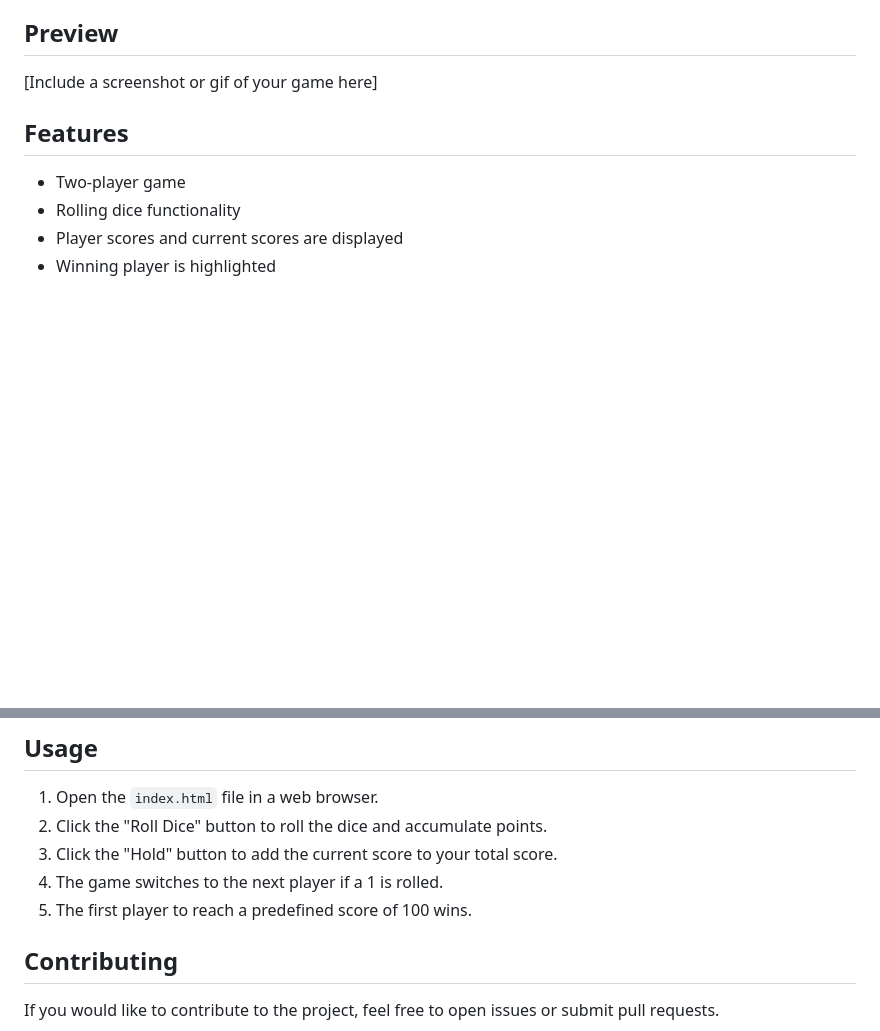
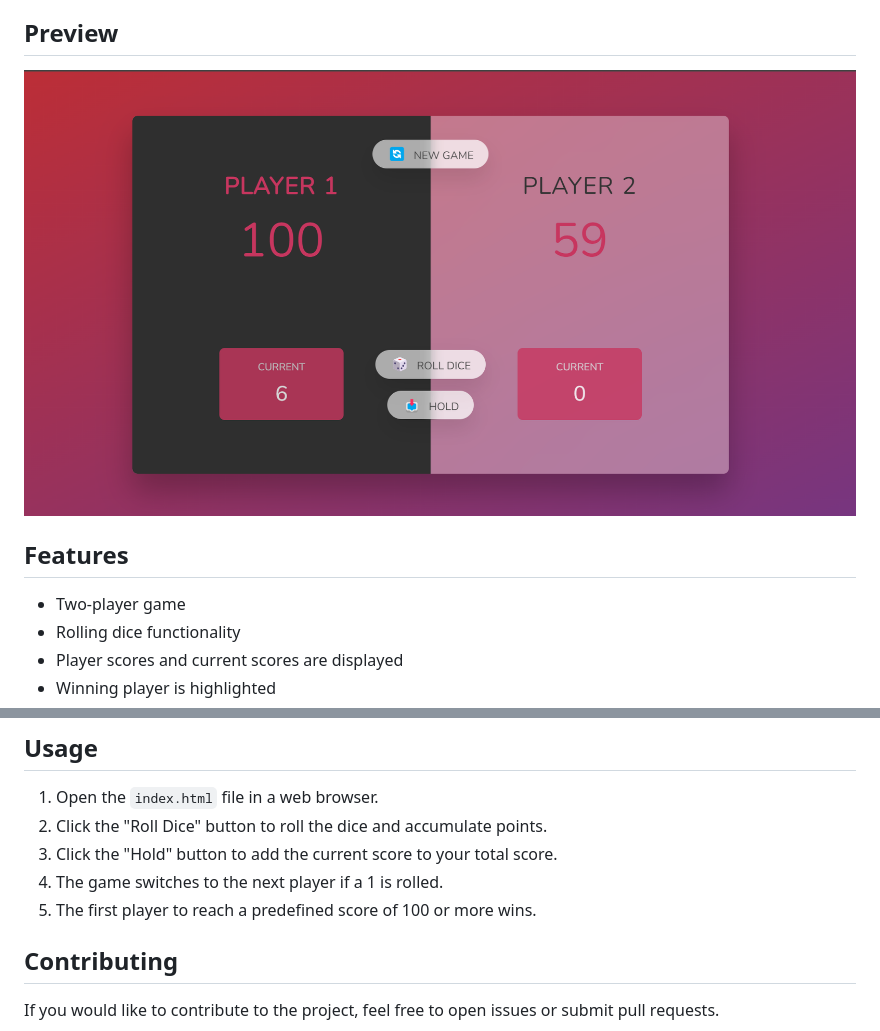
Before and after one commit to Fkayensu/pig-game, a Markdown page: README.md, 2 parts joined by grey strips. Drawn GitHub-style; pictures changed too: image.png (added); blank space fills up the shorter version.

Commit message:
update README with image

```diff
--- a/README.md
+++ b/README.md
@@ -16,7 +16,7 @@ This repository contains the code for a simple Pig Game, a two-player dice game.
 
 ## Preview
 
-[Include a screenshot or gif of your game here]
+![alt text](image.png)
 
 ## Features
 
@@ -38,7 +38,7 @@ This repository contains the code for a simple Pig Game, a two-player dice game.
 2. Click the "Roll Dice" button to roll the dice and accumulate points.
 3. Click the "Hold" button to add the current score to your total score.
 4. The game switches to the next player if a 1 is rolled.
-5. The first player to reach a predefined score of 100 wins.
+5. The first player to reach a predefined score of 100 or more wins.
 
 ## Contributing
 
```
